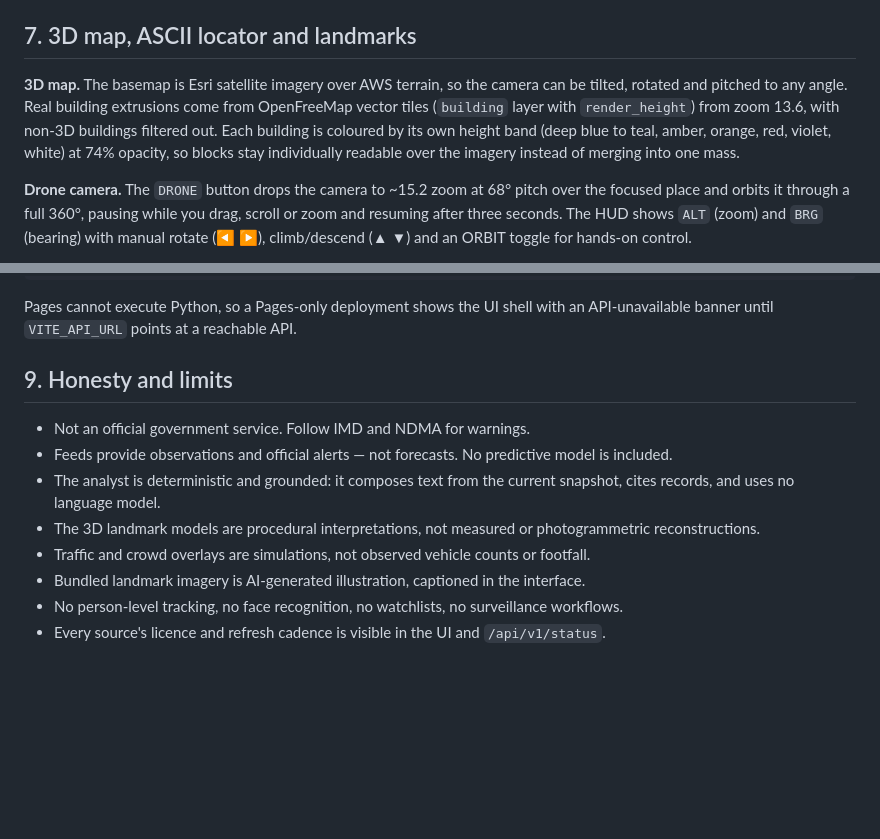
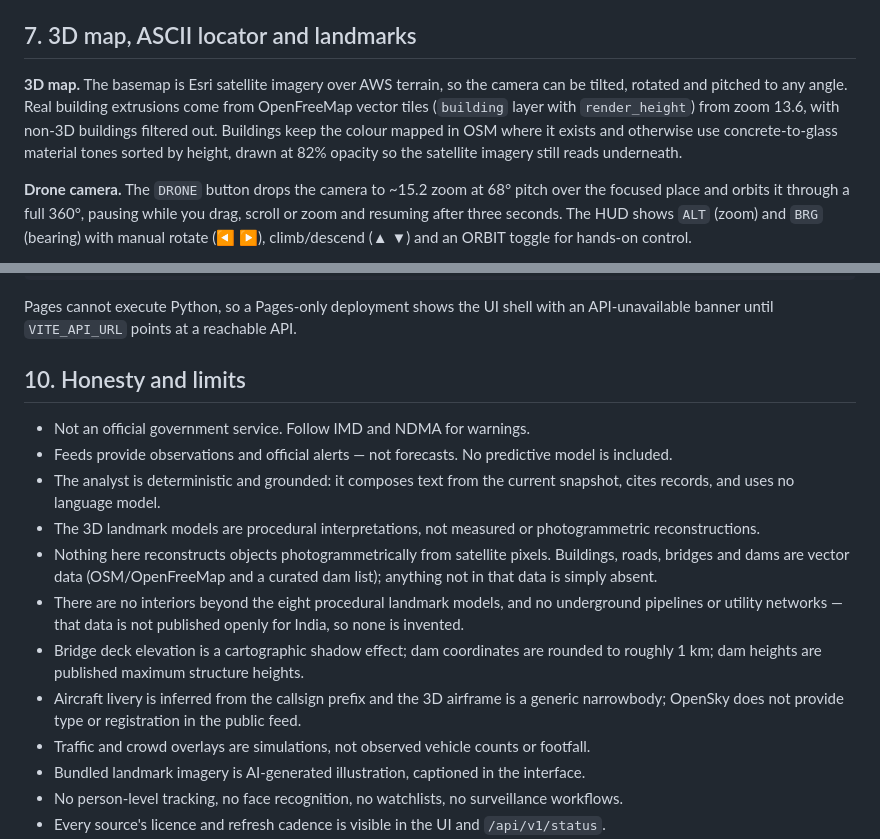
Before and after one commit to steveandrew-rouse/modern-maps, a Markdown page: README.md, 2 parts joined by grey strips. GitHub-like rendering; blank space fills up the shorter version.

```diff
--- a/README.md
+++ b/README.md
@@ -117,7 +117,7 @@ Signal record:
 
 ## 7. 3D map, ASCII locator and landmarks
 
-**3D map.** The basemap is Esri satellite imagery over AWS terrain, so the camera can be tilted, rotated and pitched to any angle. Real building extrusions come from OpenFreeMap vector tiles (`building` layer with `render_height`) from zoom 13.6, with non-3D buildings filtered out. Each building is coloured by its own height band (deep blue to teal, amber, orange, red, violet, white) at 74% opacity, so blocks stay individually readable over the imagery instead of merging into one mass.
+**3D map.** The basemap is Esri satellite imagery over AWS terrain, so the camera can be tilted, rotated and pitched to any angle. Real building extrusions come from OpenFreeMap vector tiles (`building` layer with `render_height`) from zoom 13.6, with non-3D buildings filtered out. Buildings keep the colour mapped in OSM where it exists and otherwise use concrete-to-glass material tones sorted by height, drawn at 82% opacity so the satellite imagery still reads underneath.
 
 **Drone camera.** The `DRONE` button drops the camera to ~15.2 zoom at 68° pitch over the focused place and orbits it through a full 360°, pausing while you drag, scroll or zoom and resuming after three seconds. The HUD shows `ALT` (zoom) and `BRG` (bearing) with manual rotate (◀ ▶), climb/descend (▲ ▼) and an ORBIT toggle for hands-on control.
 
@@ -161,12 +175,16 @@ $env:VITE_API_URL="https://your-api.example.com"; npm run build
 
 Pages cannot execute Python, so a Pages-only deployment shows the UI shell with an API-unavailable banner until `VITE_API_URL` points at a reachable API.
 
-## 9. Honesty and limits
+## 10. Honesty and limits
 
 - Not an official government service. Follow IMD and NDMA for warnings.
 - Feeds provide observations and official alerts — not forecasts. No predictive model is included.
 - The analyst is deterministic and grounded: it composes text from the current snapshot, cites records, and uses no language model.
 - The 3D landmark models are procedural interpretations, not measured or photogrammetric reconstructions.
+- Nothing here reconstructs objects photogrammetrically from satellite pixels. Buildings, roads, bridges and dams are vector data (OSM/OpenFreeMap and a curated dam list); anything not in that data is simply absent.
+- There are no interiors beyond the eight procedural landmark models, and no underground pipelines or utility networks — that data is not published openly for India, so none is invented.
+- Bridge deck elevation is a cartographic shadow effect; dam coordinates are rounded to roughly 1 km; dam heights are published maximum structure heights.
+- Aircraft livery is inferred from the callsign prefix and the 3D airframe is a generic narrowbody; OpenSky does not provide type or registration in the public feed.
 - Traffic and crowd overlays are simulations, not observed vehicle counts or footfall.
 - Bundled landmark imagery is AI-generated illustration, captioned in the interface.
 - No person-level tracking, no face recognition, no watchlists, no surveillance workflows.
```
Also changed, not shown: other parts of README.md (+15 -1 lines), walk-mode.png (added), 7 other files.
